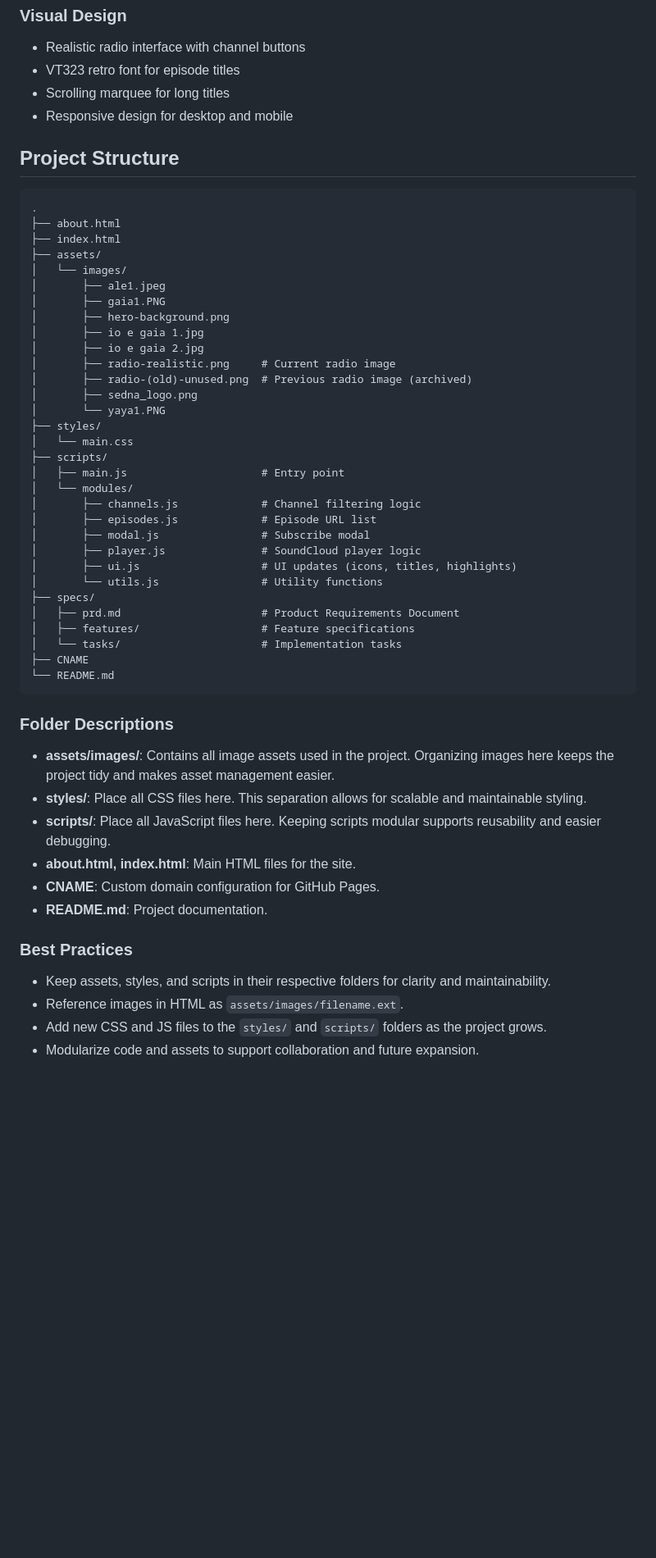
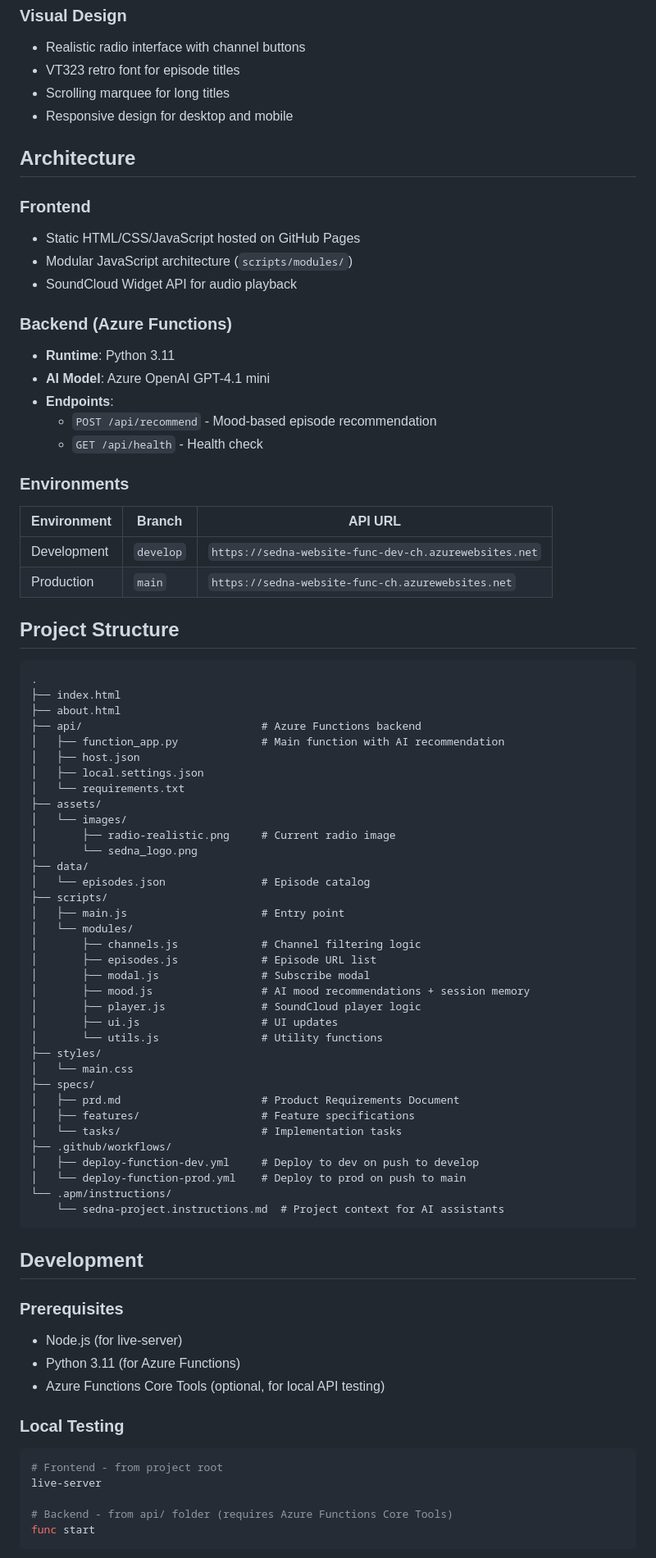
Before and after one commit to yasminSarbaoui93/yasminSarbaoui93.github.io, a Markdown page: README.md, the part around one of its changes. Shown at 82% size. GitHub-like rendering; blank space fills up the shorter version.

Commit message:
docs: add project memory and update README with AI features

````diff
--- a/README.md
+++ b/README.md
@@ -26,55 +34,79 @@ The radio player supports four distinct channels:
 - Scrolling marquee for long titles
 - Responsive design for desktop and mobile
 
+## Architecture
+
+### Frontend
+- Static HTML/CSS/JavaScript hosted on GitHub Pages
+- Modular JavaScript architecture (`scripts/modules/`)
+- SoundCloud Widget API for audio playback
+
+### Backend (Azure Functions)
+- **Runtime**: Python 3.11
+- **AI Model**: Azure OpenAI GPT-4.1 mini
+- **Endpoints**:
+  - `POST /api/recommend` - Mood-based episode recommendation
+  - `GET /api/health` - Health check
+
+### Environments
+| Environment | Branch | API URL |
+|-------------|--------|---------|
+| Development | `develop` | `https://sedna-website-func-dev-ch.azurewebsites.net` |
+| Production | `main` | `https://sedna-website-func-ch.azurewebsites.net` |
+
 ## Project Structure
 
 ```
 .
+├── index.html
 ├── about.html
-├── index.html
+├── api/                            # Azure Functions backend
+│   ├── function_app.py             # Main function with AI recommendation
+│   ├── host.json
+│   ├── local.settings.json
+│   └── requirements.txt
 ├── assets/
 │   └── images/
-│       ├── ale1.jpeg
-│       ├── gaia1.PNG
-│       ├── hero-background.png
-│       ├── io e gaia 1.jpg
-│       ├── io e gaia 2.jpg
 │       ├── radio-realistic.png     # Current radio image
-│       ├── radio-(old)-unused.png  # Previous radio image (archived)
-│       ├── sedna_logo.png
-│       └── yaya1.PNG
-├── styles/
-│   └── main.css
+│       └── sedna_logo.png
+├── data/
+│   └── episodes.json               # Episode catalog
 ├── scripts/
 │   ├── main.js                     # Entry point
 │   └── modules/
 │       ├── channels.js             # Channel filtering logic
 │       ├── episodes.js             # Episode URL list
 │       ├── modal.js                # Subscribe modal
+│       ├── mood.js                 # AI mood recommendations + session memory
 │       ├── player.js               # SoundCloud player logic
-│       ├── ui.js                   # UI updates (icons, titles, highlights)
+│       ├── ui.js                   # UI updates
 │       └── utils.js                # Utility functions
+├── styles/
+│   └── main.css
 ├── specs/
 │   ├── prd.md                      # Product Requirements Document
 │   ├── features/                   # Feature specifications
 │   └── tasks/                      # Implementation tasks
-├── CNAME
-└── README.md
+├── .github/workflows/
+│   ├── deploy-function-dev.yml     # Deploy to dev on push to develop
+│   └── deploy-function-prod.yml    # Deploy to prod on push to main
+└── .apm/instructions/
+    └── sedna-project.instructions.md  # Project context for AI assistants
 ```
 
-### Folder Descriptions
+## Development
 
-- **assets/images/**: Contains all image assets used in the project. Organizing images here keeps the project tidy and makes asset management easier.
-- **styles/**: Place all CSS files here. This separation allows for scalable and maintainable styling.
-- **scripts/**: Place all JavaScript files here. Keeping scripts modular supports reusability and easier debugging.
-- **about.html, index.html**: Main HTML files for the site.
-- **CNAME**: Custom domain configuration for GitHub Pages.
-- **README.md**: Project documentation.
+### Prerequisites
+- Node.js (for live-server)
+- Python 3.11 (for Azure Functions)
+- Azure Functions Core Tools (optional, for local API testing)
 
-### Best Practices
+### Local Testing
+```bash
+# Frontend - from project root
+live-server
 
-- Keep assets, styles, and scripts in their respective folders for clarity and maintainability.
-- Reference images in HTML as `assets/images/filename.ext`.
-- Add new CSS and JS files to the `styles/` and `scripts/` folders as the project grows.
-- Modularize code and assets to support collaboration and future expansion.
+# Backend - from api/ folder (requires Azure Functions Core Tools)
+func start
+```
 
````
Also changed, not shown: other parts of README.md (+23 -6 lines), .apm/instructions/sedna-project.instructions.md (added, +182 -0 lines).
